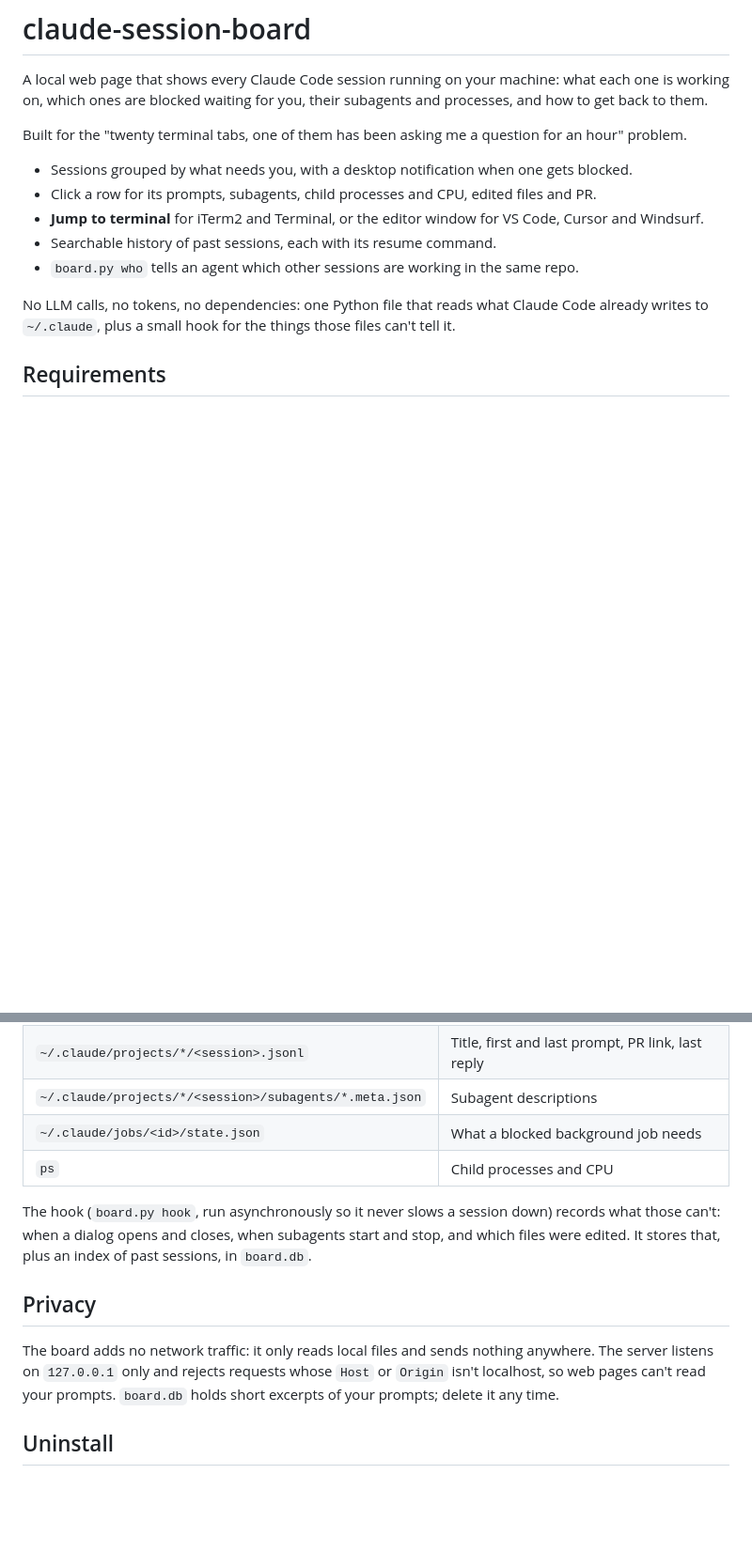
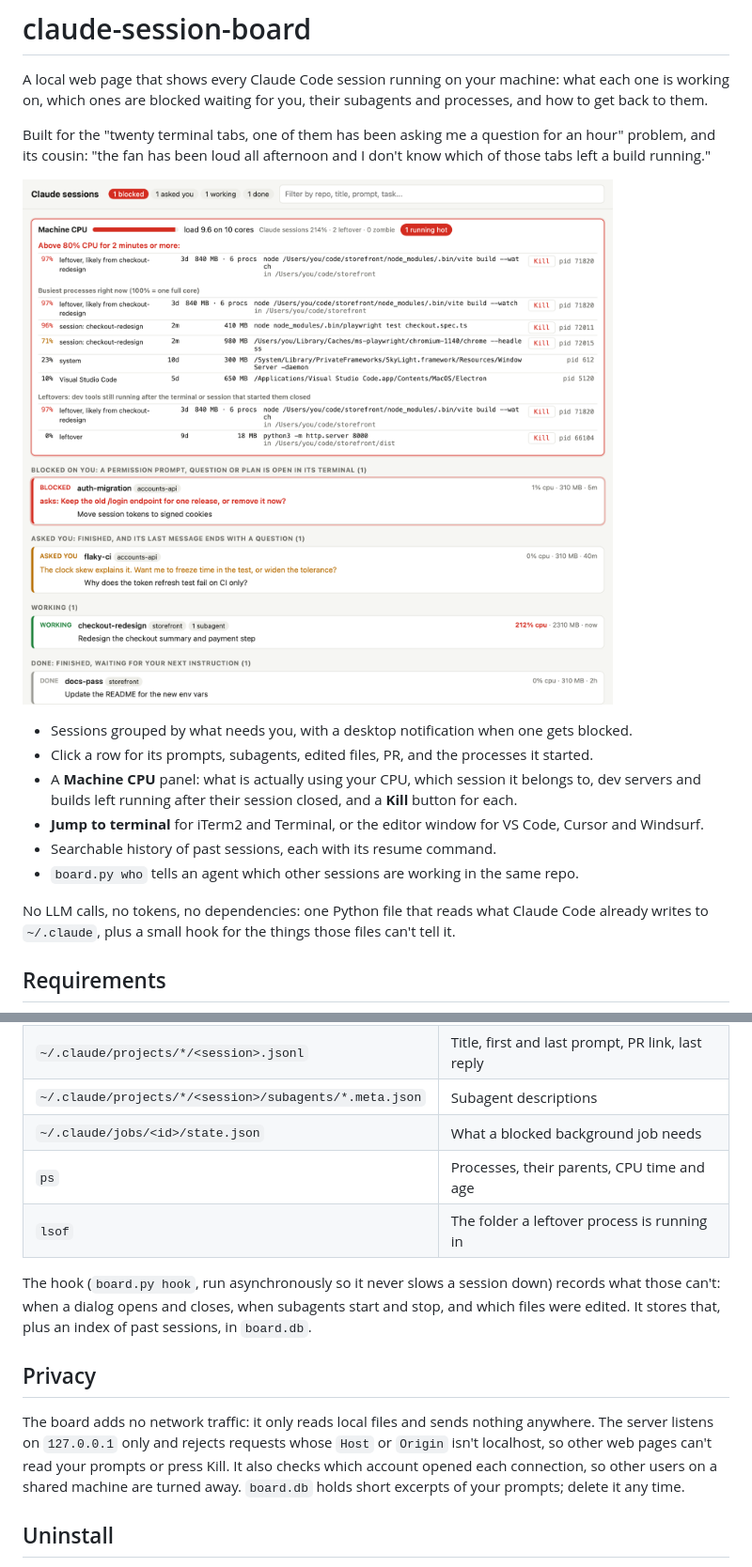
Before and after one commit to lazywizar/claude-session-board, a Markdown page: README.md, 2 parts joined by grey strips. Shown at 94% size. Drawn GitHub-style; pictures changed too: docs/machine-cpu.png (added); blank space fills up the shorter version.

```diff
--- a/README.md
+++ b/README.md
@@ -5,10 +5,15 @@ working on, which ones are blocked waiting for you, their subagents and processe
 back to them.
 
 Built for the "twenty terminal tabs, one of them has been asking me a question for an hour"
-problem.
+problem, and its cousin: "the fan has been loud all afternoon and I don't know which of those
+tabs left a build running."
+
+![The board with the Machine CPU panel open](docs/machine-cpu.png)
 
 - Sessions grouped by what needs you, with a desktop notification when one gets blocked.
-- Click a row for its prompts, subagents, child processes and CPU, edited files and PR.
+- Click a row for its prompts, subagents, edited files, PR, and the processes it started.
+- A **Machine CPU** panel: what is actually using your CPU, which session it belongs to, dev
+  servers and builds left running after their session closed, and a **Kill** button for each.
 - **Jump to terminal** for iTerm2 and Terminal, or the editor window for VS Code, Cursor and Windsurf.
 - Searchable history of past sessions, each with its resume command.
 - `board.py who` tells an agent which other sessions are working in the same repo.
@@ -101,7 +131,8 @@ The board reads, never writes, Claude Code's own files:
 | `~/.claude/projects/*/<session>.jsonl` | Title, first and last prompt, PR link, last reply |
 | `~/.claude/projects/*/<session>/subagents/*.meta.json` | Subagent descriptions |
 | `~/.claude/jobs/<id>/state.json` | What a blocked background job needs |
-| `ps` | Child processes and CPU |
+| `ps` | Processes, their parents, CPU time and age |
+| `lsof` | The folder a leftover process is running in |
 
 The hook (`board.py hook`, run asynchronously so it never slows a session down) records what
 those can't: when a dialog opens and closes, when subagents start and stop, and which files were
@@ -109,8 +140,10 @@ edited. It stores that, plus an index of past sessions, in `board.db`.
 
 ## Privacy
 
-The board adds no network traffic: it only reads local files and sends nothing anywhere. The server listens on `127.0.0.1` only and rejects requests whose
-`Host` or `Origin` isn't localhost, so web pages can't read your prompts. `board.db` holds short
+The board adds no network traffic: it only reads local files and sends nothing anywhere. The
+server listens on `127.0.0.1` only and rejects requests whose `Host` or `Origin` isn't
+localhost, so other web pages can't read your prompts or press Kill. It also checks which
+account opened each connection, so other users on a shared machine are turned away. `board.db` holds short
 excerpts of your prompts; delete it any time.
 
 ## Uninstall
```
Also changed, not shown: other parts of README.md (+25 -0 lines), docs/session.png (added), 3 other files.
